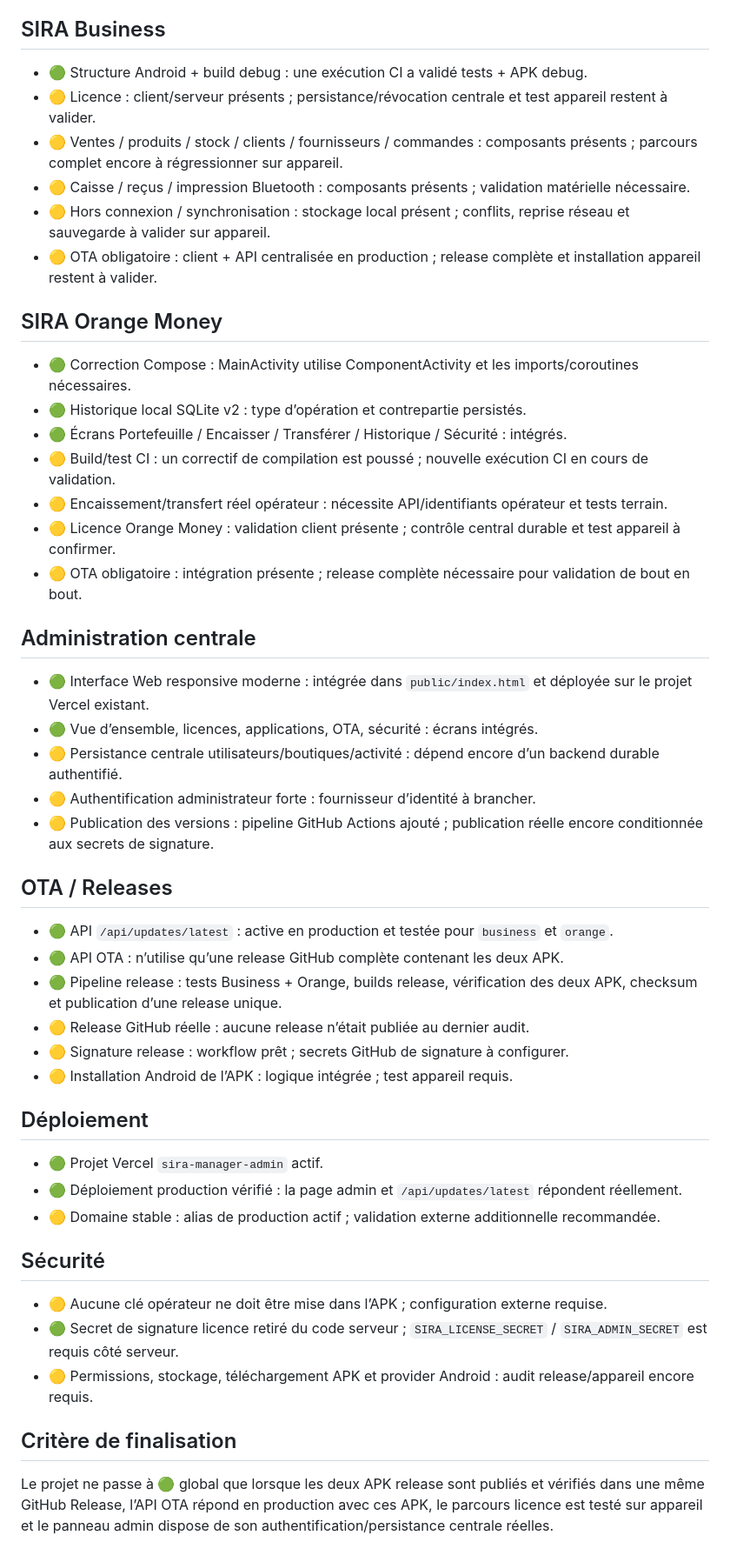
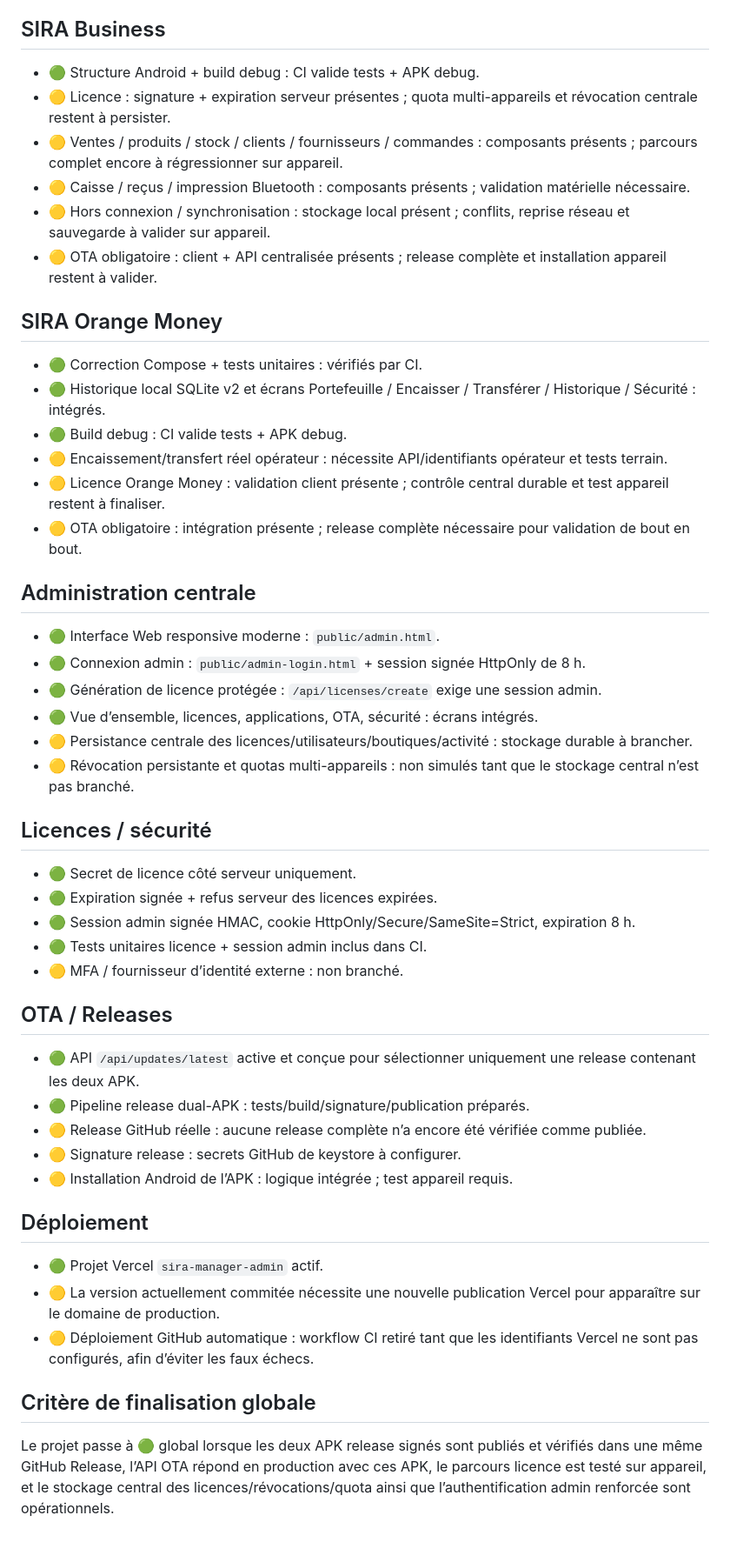
Before and after one commit to afiss859-eng/sira-manager-, a Markdown page: MASTER_ROADMAP.md, the part around one of its changes. Shown at 87% size. Rendered like a GitHub page.

Commit message:
docs: update roadmap to verified September 10 admin and CI state

```diff
--- a/MASTER_ROADMAP.md
+++ b/MASTER_ROADMAP.md
@@ -9,46 +9,47 @@ Dernière vérification : 2026-09-08
 - ⚪ À FAIRE — non implémenté ou non vérifié.
 
 ## SIRA Business
-- 🟢 Structure Android + build debug : une exécution CI a validé tests + APK debug.
-- 🟡 Licence : client/serveur présents ; persistance/révocation centrale et test appareil restent à valider.
+- 🟢 Structure Android + build debug : CI valide tests + APK debug.
+- 🟡 Licence : signature + expiration serveur présentes ; quota multi-appareils et révocation centrale restent à persister.
 - 🟡 Ventes / produits / stock / clients / fournisseurs / commandes : composants présents ; parcours complet encore à régressionner sur appareil.
 - 🟡 Caisse / reçus / impression Bluetooth : composants présents ; validation matérielle nécessaire.
 - 🟡 Hors connexion / synchronisation : stockage local présent ; conflits, reprise réseau et sauvegarde à valider sur appareil.
-- 🟡 OTA obligatoire : client + API centralisée en production ; release complète et installation appareil restent à valider.
+- 🟡 OTA obligatoire : client + API centralisée présents ; release complète et installation appareil restent à valider.
 
 ## SIRA Orange Money
-- 🟢 Correction Compose : MainActivity utilise ComponentActivity et les imports/coroutines nécessaires.
-- 🟢 Historique local SQLite v2 : type d’opération et contrepartie persistés.
-- 🟢 Écrans Portefeuille / Encaisser / Transférer / Historique / Sécurité : intégrés.
-- 🟡 Build/test CI : un correctif de compilation est poussé ; nouvelle exécution CI en cours de validation.
+- 🟢 Correction Compose + tests unitaires : vérifiés par CI.
+- 🟢 Historique local SQLite v2 et écrans Portefeuille / Encaisser / Transférer / Historique / Sécurité : intégrés.
+- 🟢 Build debug : CI valide tests + APK debug.
 - 🟡 Encaissement/transfert réel opérateur : nécessite API/identifiants opérateur et tests terrain.
-- 🟡 Licence Orange Money : validation client présente ; contrôle central durable et test appareil à confirmer.
+- 🟡 Licence Orange Money : validation client présente ; contrôle central durable et test appareil restent à finaliser.
 - 🟡 OTA obligatoire : intégration présente ; release complète nécessaire pour validation de bout en bout.
 
 ## Administration centrale
-- 🟢 Interface Web responsive moderne : intégrée dans `public/index.html` et déployée sur le projet Vercel existant.
+- 🟢 Interface Web responsive moderne : `public/admin.html`.
+- 🟢 Connexion admin : `public/admin-login.html` + session signée HttpOnly de 8 h.
+- 🟢 Génération de licence protégée : `/api/licenses/create` exige une session admin.
 - 🟢 Vue d’ensemble, licences, applications, OTA, sécurité : écrans intégrés.
-- 🟡 Persistance centrale utilisateurs/boutiques/activité : dépend encore d’un backend durable authentifié.
-- 🟡 Authentification administrateur forte : fournisseur d’identité à brancher.
-- 🟡 Publication des versions : pipeline GitHub Actions ajouté ; publication réelle encore conditionnée aux secrets de signature.
+- 🟡 Persistance centrale des licences/utilisateurs/boutiques/activité : stockage durable à brancher.
+- 🟡 Révocation persistante et quotas multi-appareils : non simulés tant que le stockage central n’est pas branché.
+
+## Licences / sécurité
+- 🟢 Secret de licence côté serveur uniquement.
+- 🟢 Expiration signée + refus serveur des licences expirées.
+- 🟢 Session admin signée HMAC, cookie HttpOnly/Secure/SameSite=Strict, expiration 8 h.
+- 🟢 Tests unitaires licence + session admin inclus dans CI.
+- 🟡 MFA / fournisseur d’identité externe : non branché.
 
 ## OTA / Releases
-- 🟢 API `/api/updates/latest` : active en production et testée pour `business` et `orange`.
-- 🟢 API OTA : n’utilise qu’une release GitHub complète contenant les deux APK.
-- 🟢 Pipeline release : tests Business + Orange, builds release, vérification des deux APK, checksum et publication d’une release unique.
-- 🟡 Release GitHub réelle : aucune release n’était publiée au dernier audit.
-- 🟡 Signature release : workflow prêt ; secrets GitHub de signature à configurer.
+- 🟢 API `/api/updates/latest` active et conçue pour sélectionner uniquement une release contenant les deux APK.
+- 🟢 Pipeline release dual-APK : tests/build/signature/publication préparés.
+- 🟡 Release GitHub réelle : aucune release complète n’a encore été vérifiée comme publiée.
+- 🟡 Signature release : secrets GitHub de keystore à configurer.
 - 🟡 Installation Android de l’APK : logique intégrée ; test appareil requis.
 
 ## Déploiement
 - 🟢 Projet Vercel `sira-manager-admin` actif.
-- 🟢 Déploiement production vérifié : la page admin et `/api/updates/latest` répondent réellement.
-- 🟡 Domaine stable : alias de production actif ; validation externe additionnelle recommandée.
+- 🟡 La version actuellement commitée nécessite une nouvelle publication Vercel pour apparaître sur le domaine de production.
+- 🟡 Déploiement GitHub automatique : workflow CI retiré tant que les identifiants Vercel ne sont pas configurés, afin d’éviter les faux échecs.
 
-## Sécurité
-- 🟡 Aucune clé opérateur ne doit être mise dans l’APK ; configuration externe requise.
-- 🟢 Secret de signature licence retiré du code serveur ; `SIRA_LICENSE_SECRET` / `SIRA_ADMIN_SECRET` est requis côté serveur.
-- 🟡 Permissions, stockage, téléchargement APK et provider Android : audit release/appareil encore requis.
-
-## Critère de finalisation
-Le projet ne passe à 🟢 global que lorsque les deux APK release sont publiés et vérifiés dans une même GitHub Release, l’API OTA répond en production avec ces APK, le parcours licence est testé sur appareil et le panneau admin dispose de son authentification/persistance centrale réelles.
+## Critère de finalisation globale
+Le projet passe à 🟢 global lorsque les deux APK release signés sont publiés et vérifiés dans une même GitHub Release, l’API OTA répond en production avec ces APK, le parcours licence est testé sur appareil, et le stockage central des licences/révocations/quota ainsi que l’authentification admin renforcée sont opérationnels.
```
Also changed, not shown: other parts of MASTER_ROADMAP.md (+1 -1 lines).
